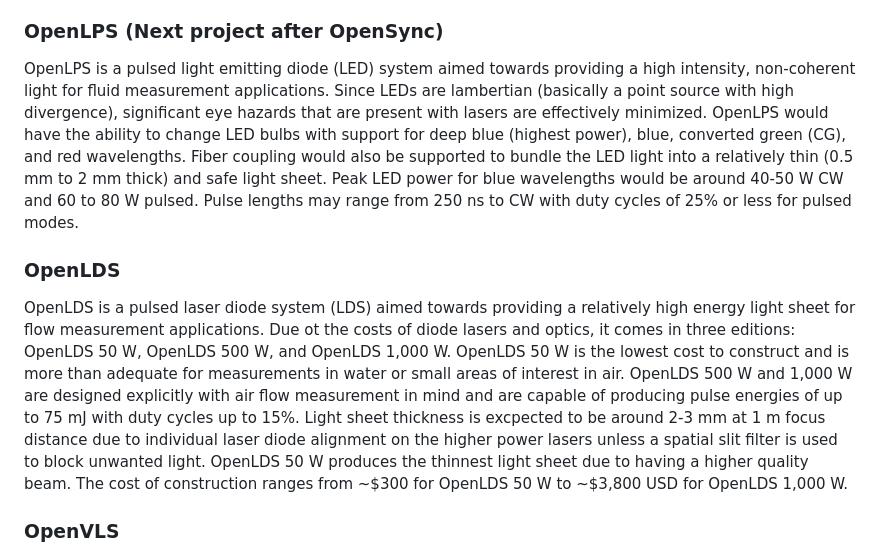
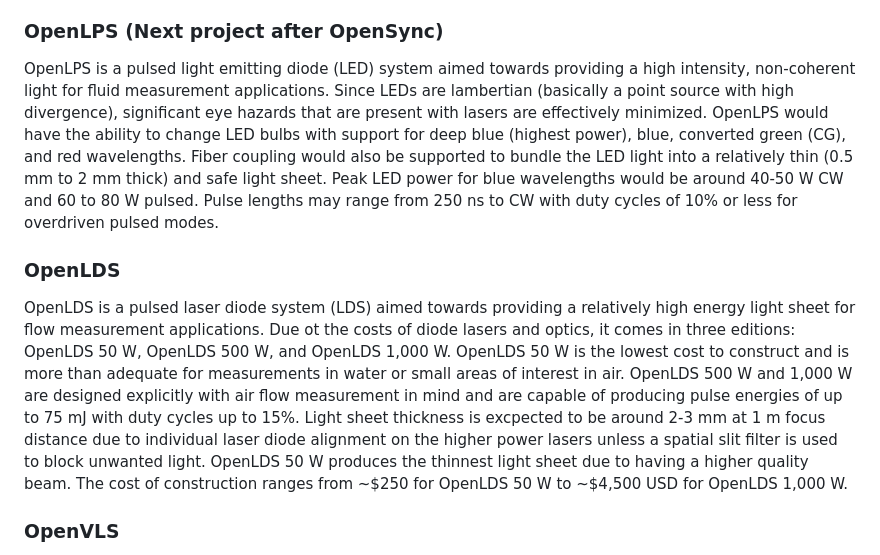
Before and after one commit to ErichZimmer/erichzimmer.github.io, a Markdown page: pages/research/project-future.md, the part around the change. GitHub-like rendering.

Commit message:
Forgot to update some numbers

```diff
--- a/pages/research/project-future.md
+++ b/pages/research/project-future.md
@@ -17,10 +17,10 @@ Throughout the years, there has been many attempts to make a low cost PIV system
 OpenSync is the first hardware project in this line of work which targets the timing requirements for a PIV system. It employs a microcontroller and custom PCB to create an 8 channel digital pulse generator with nanosecond resolution and sub-nanosecond jitter. It can effectively controll a flashlamp/diode pumped Nd:YAG laser and up to four cameras with individualized timing or a pulsed diode-based illumination source and up to seven cameras with individualized timing. It supports several features seen in commercial counterparts at a low cost of around $100 USD in parts, plus or minus some.
 
 ### OpenLPS (Next project after OpenSync)
-OpenLPS is a pulsed light emitting diode (LED) system aimed towards providing a high intensity, non-coherent light for fluid measurement applications. Since LEDs are lambertian (basically a point source with high divergence), significant eye hazards that are present with lasers are effectively minimized. OpenLPS would have the ability to change LED bulbs with support for deep blue (highest power), blue, converted green (CG), and red wavelengths. Fiber coupling would also be supported to bundle the LED light into a relatively thin (0.5 mm to 2 mm thick) and safe light sheet. Peak LED power for blue wavelengths would be around 40-50 W CW and 60 to 80 W pulsed. Pulse lengths may range from 250 ns to CW with duty cycles of 25% or less for pulsed modes.
+OpenLPS is a pulsed light emitting diode (LED) system aimed towards providing a high intensity, non-coherent light for fluid measurement applications. Since LEDs are lambertian (basically a point source with high divergence), significant eye hazards that are present with lasers are effectively minimized. OpenLPS would have the ability to change LED bulbs with support for deep blue (highest power), blue, converted green (CG), and red wavelengths. Fiber coupling would also be supported to bundle the LED light into a relatively thin (0.5 mm to 2 mm thick) and safe light sheet. Peak LED power for blue wavelengths would be around 40-50 W CW and 60 to 80 W pulsed. Pulse lengths may range from 250 ns to CW with duty cycles of 10% or less for overdriven pulsed modes.
 
 ### OpenLDS
-OpenLDS is a pulsed laser diode system (LDS) aimed towards providing a relatively high energy light sheet for flow measurement applications. Due ot the costs of diode lasers and optics, it comes in three editions: OpenLDS 50 W, OpenLDS 500 W, and OpenLDS 1,000 W. OpenLDS 50 W is the lowest cost to construct and is more than adequate for measurements in water or small areas of interest in air. OpenLDS 500 W and 1,000 W are designed explicitly with air flow measurement in mind and are capable of producing pulse energies of up to 75 mJ with duty cycles up to 15%. Light sheet thickness is excpected to be around 2-3 mm at 1 m focus distance due to individual laser diode alignment on the higher power lasers unless a spatial slit filter is used to block unwanted light. OpenLDS 50 W produces the thinnest light sheet due to having a higher quality beam. The cost of construction ranges from ~$300 for OpenLDS 50 W to ~$3,800 USD for OpenLDS 1,000 W.
+OpenLDS is a pulsed laser diode system (LDS) aimed towards providing a relatively high energy light sheet for flow measurement applications. Due ot the costs of diode lasers and optics, it comes in three editions: OpenLDS 50 W, OpenLDS 500 W, and OpenLDS 1,000 W. OpenLDS 50 W is the lowest cost to construct and is more than adequate for measurements in water or small areas of interest in air. OpenLDS 500 W and 1,000 W are designed explicitly with air flow measurement in mind and are capable of producing pulse energies of up to 75 mJ with duty cycles up to 15%. Light sheet thickness is excpected to be around 2-3 mm at 1 m focus distance due to individual laser diode alignment on the higher power lasers unless a spatial slit filter is used to block unwanted light. OpenLDS 50 W produces the thinnest light sheet due to having a higher quality beam. The cost of construction ranges from ~$250 for OpenLDS 50 W to ~$4,500 USD for OpenLDS 1,000 W.
 
 ### OpenVLS
 OpenVLS is a pulsed 5x15 LED array made for the illumination of volumes. Similar to OpenLPS, it would support deep blue (highest power), blue, converted green (CG), and red wavelengths. Due to the dense packing of the LEDs, 450 W CW or 750 W pulsed radiant energy for blue wavelengths illuminate a 100 mm x 300 mm area. Multiple OpenVLS units can be seemlessly stacked to produce a large, uniform, and high energy volume illumination source. Pulse lengths can range from 250 ns to CW with up to 25% duty cycles in pulsed mode, similar to OpenLPS.
```
